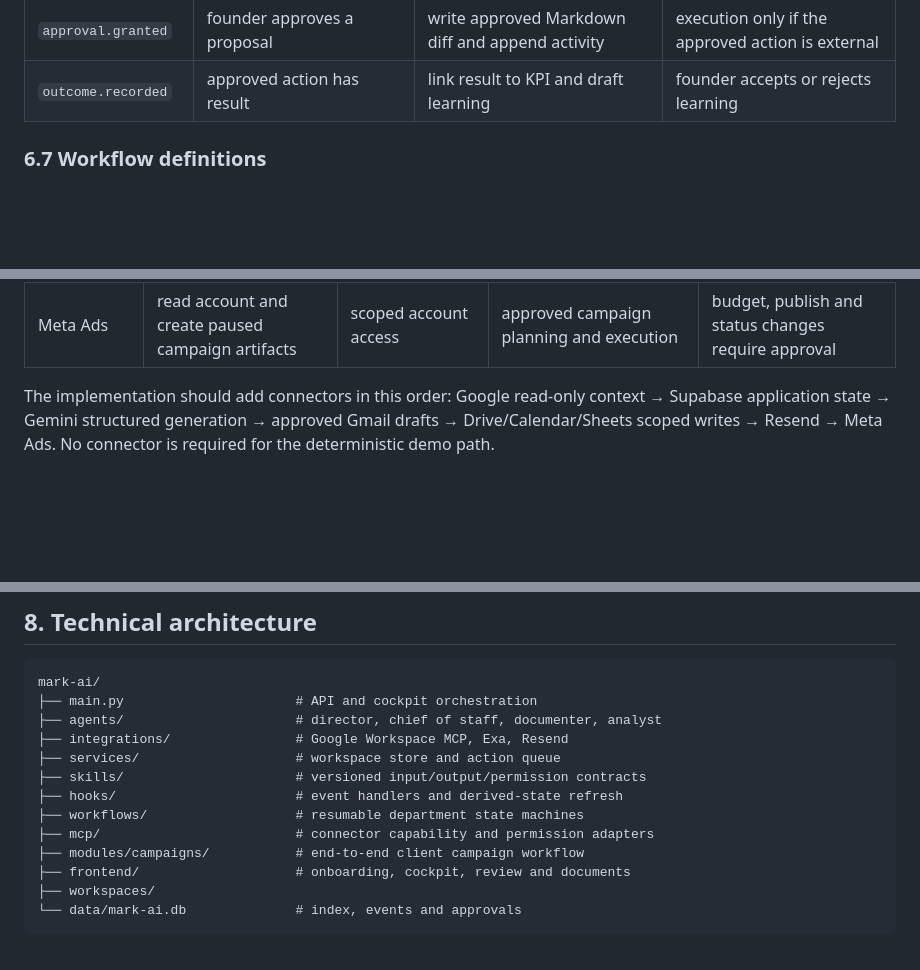
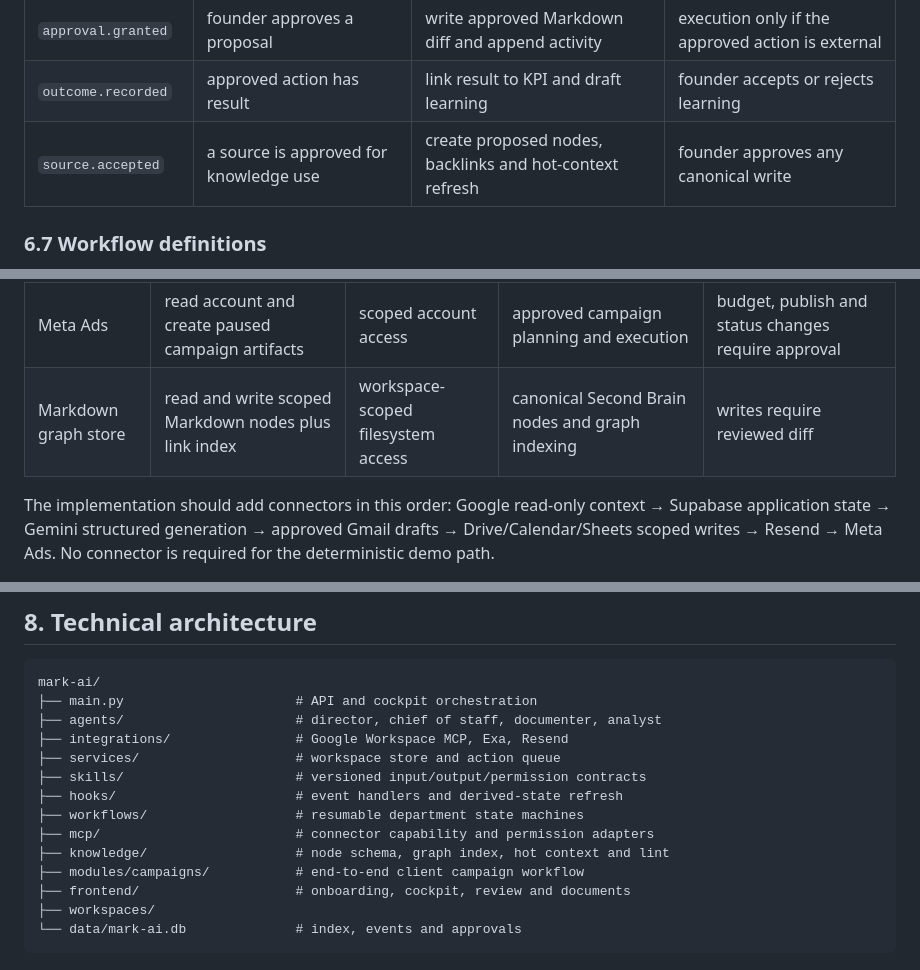
Before and after one commit to Freddyx14/makis, a Markdown page: PRD.md, 3 parts joined by grey strips. Drawn GitHub-style; blank space fills up the shorter version.

```diff
--- a/PRD.md
+++ b/PRD.md
@@ -279,6 +333,7 @@ Hooks keep the system current without creating hidden autonomous behavior. They
 | `goal.review_due` | goal review date arrives | assemble KPI evidence and progress summary | owner decides continue, adjust or pause |
 | `approval.granted` | founder approves a proposal | write approved Markdown diff and append activity | execution only if the approved action is external |
 | `outcome.recorded` | approved action has result | link result to KPI and draft learning | founder accepts or rejects learning |
+| `source.accepted` | a source is approved for knowledge use | create proposed nodes, backlinks and hot-context refresh | founder approves any canonical write |
 
 ### 6.7 Workflow definitions
 
@@ -308,6 +363,7 @@ MCPs are adapters to authorized external tools. Mark AI uses the least privilege
 | Gemini | structured generation and reasoning | API key on server only | profile extraction, synthesis and draft generation | output remains a proposal |
 | Resend | create outbound email send request | server-only API key | approved email delivery | only after explicit approval |
 | Meta Ads | read account and create paused campaign artifacts | scoped account access | approved campaign planning and execution | budget, publish and status changes require approval |
+| Markdown graph store | read and write scoped Markdown nodes plus link index | workspace-scoped filesystem access | canonical Second Brain nodes and graph indexing | writes require reviewed diff |
 
 The implementation should add connectors in this order: Google read-only context → Supabase application state → Gemini structured generation → approved Gmail drafts → Drive/Calendar/Sheets scoped writes → Resend → Meta Ads. No connector is required for the deterministic demo path.
 
@@ -332,6 +388,7 @@ mark-ai/
 ├── hooks/                       # event handlers and derived-state refresh
 ├── workflows/                   # resumable department state machines
 ├── mcp/                         # connector capability and permission adapters
+├── knowledge/                   # node schema, graph index, hot context and lint
 ├── modules/campaigns/           # end-to-end client campaign workflow
 ├── frontend/                    # onboarding, cockpit, review and documents
 ├── workspaces/
```
Also changed, not shown: other parts of PRD.md (+54 -0 lines), docs/changes/2026-09-12-second-brain-prd.md (added, +29 -0 lines).
